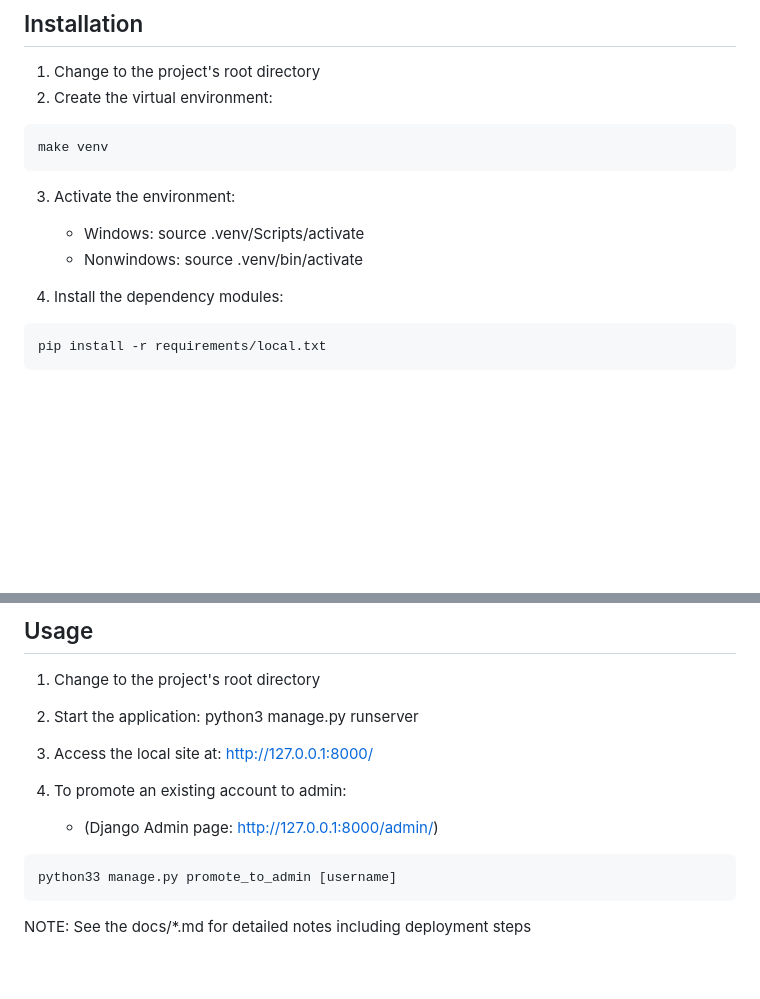
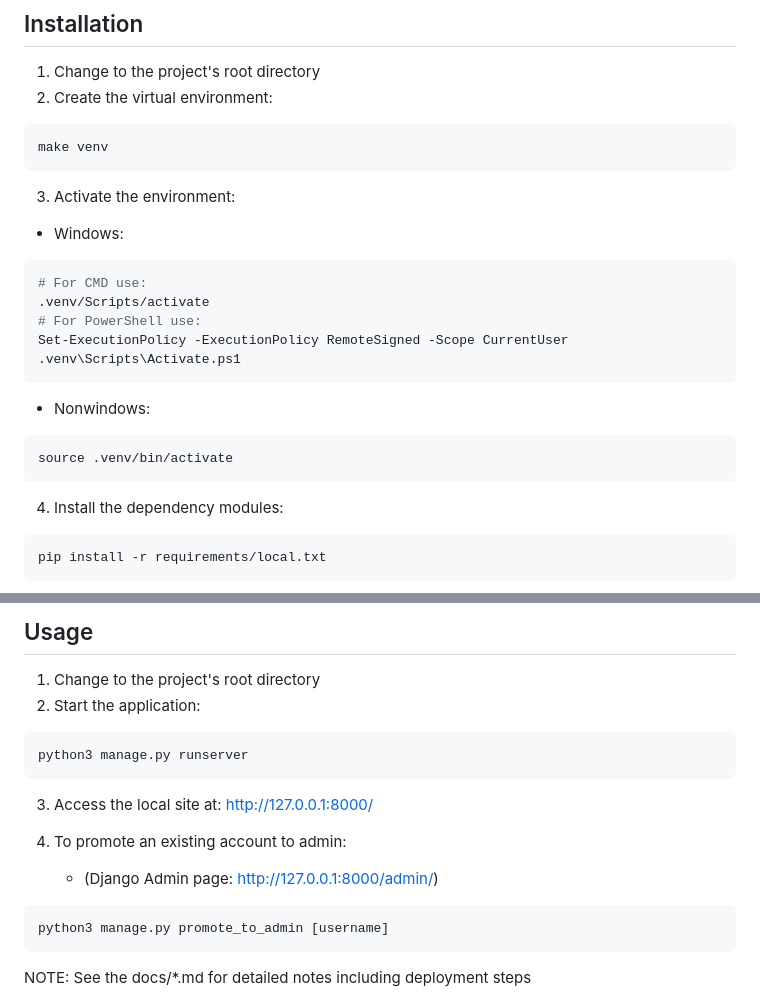
Before and after one commit to clintsrc/routine-saga, a Markdown page: README.md, 2 parts joined by grey strips. Drawn GitHub-style; blank space fills up the shorter version.

Commit message:
Fine-tunine the README

````diff
--- a/README.md
+++ b/README.md
@@ -28,8 +28,21 @@ make venv
 
 3. Activate the environment:
 
-   - Windows: source .venv/Scripts/activate
-   - Nonwindows: source .venv/bin/activate
+- Windows:
+
+```bash
+# For CMD use:
+.venv/Scripts/activate
+# For PowerShell use:
+Set-ExecutionPolicy -ExecutionPolicy RemoteSigned -Scope CurrentUser
+.venv\Scripts\Activate.ps1
+```
+
+   - Nonwindows:
+
+```bash
+source .venv/bin/activate
+```
 
 4. Install the dependency modules:
 
@@ -59,18 +72,20 @@ python3 manage.py seed
 ## Usage
 
 1. Change to the project's root directory
-2. Start the application: python3 manage.py runserver
+2. Start the application:
+
+```bash
+python3 manage.py runserver
+```
+
 3. Access the local site at: http://127.0.0.1:8000/
 4. To promote an existing account to admin:
 
-    - (Django Admin page: http://127.0.0.1:8000/admin/)
+   - (Django Admin page: http://127.0.0.1:8000/admin/)
 
 ```bash
-python33 manage.py promote_to_admin [username]
+python3 manage.py promote_to_admin [username]
 ```
-
-
-
 
 NOTE: See the docs/\*.md for detailed notes including deployment steps
 
````
